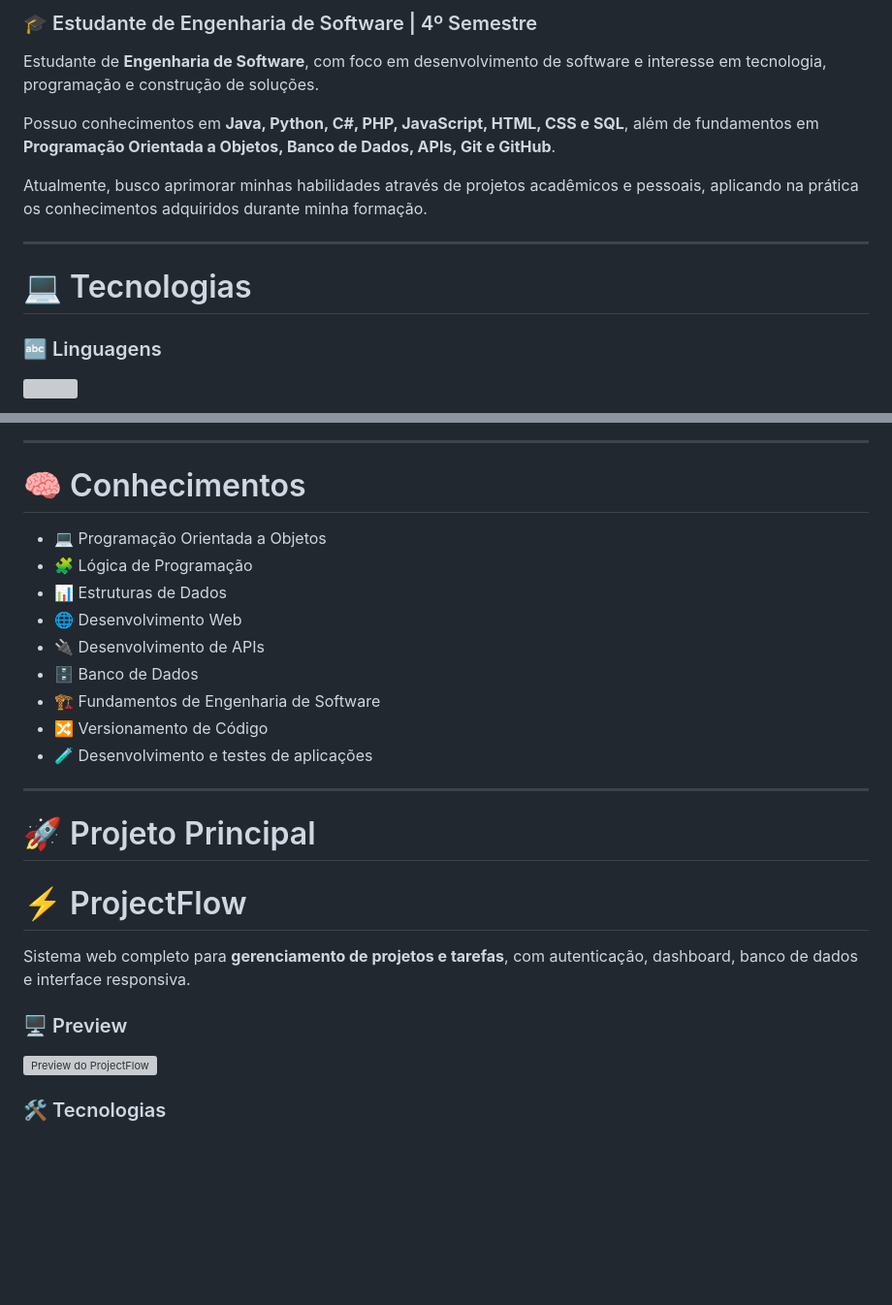
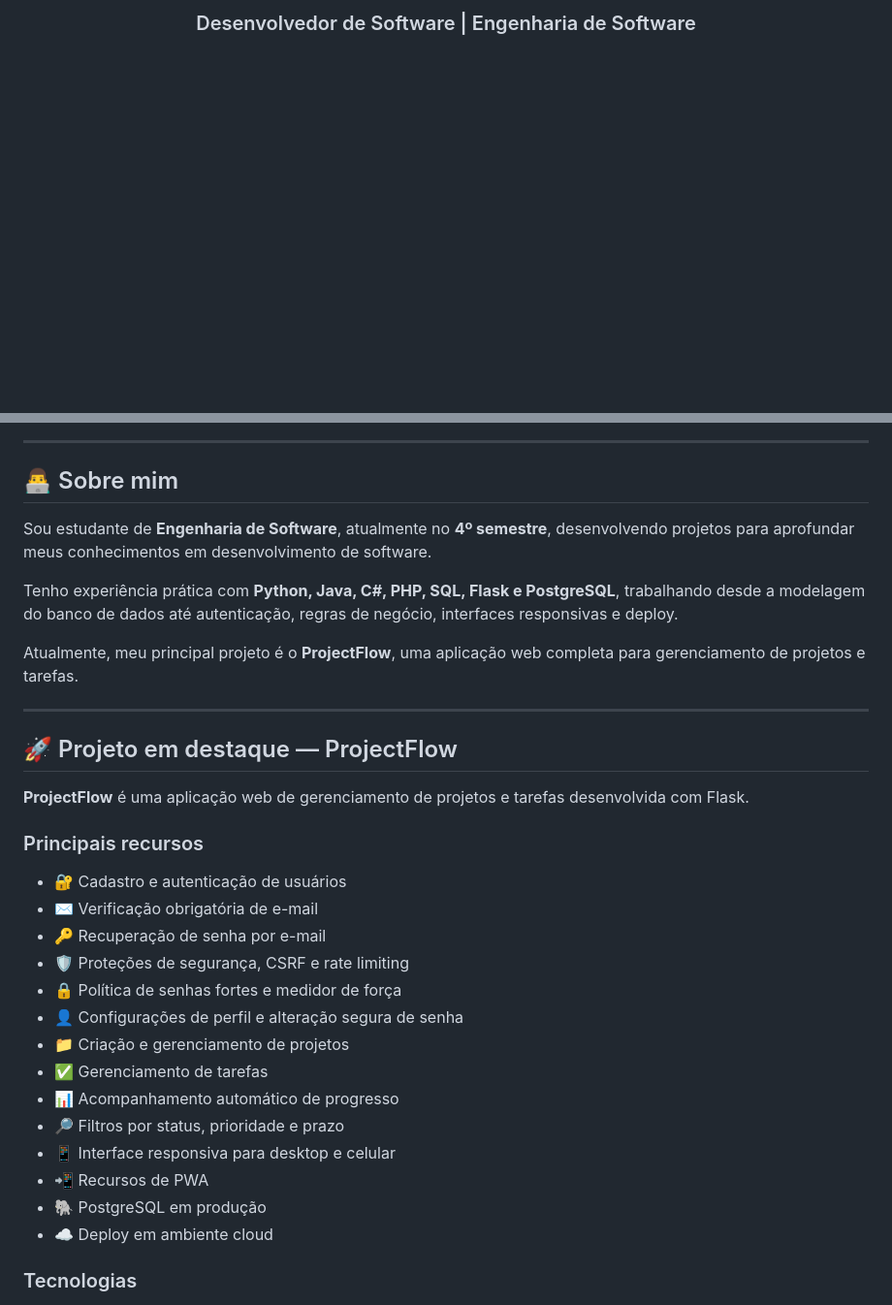
Before and after one commit to Oliveira7-Dev/Oliveira7-Dev, a Markdown page: README.md, 2 parts joined by grey strips. Shown at 97% size. GitHub-like rendering; blank space fills up the shorter version; grey boxes are pictures that could not be loaded.

```diff
--- a/README.md
+++ b/README.md
@@ -2,19 +2,3 @@
 
-### 🎓 Estudante de Engenharia de Software | 4º Semestre
+<h3 align="center">Desenvolvedor de Software | Engenharia de Software</h3>
 
-Estudante de **Engenharia de Software**, com foco em desenvolvimento de software e interesse em tecnologia, programação e construção de soluções.
-
-Possuo conhecimentos em **Java, Python, C#, PHP, JavaScript, HTML, CSS e SQL**, além de fundamentos em **Programação Orientada a Objetos, Banco de Dados, APIs, Git e GitHub**.
-
-Atualmente, busco aprimorar minhas habilidades através de projetos acadêmicos e pessoais, aplicando na prática os conhecimentos adquiridos durante minha formação.
-
----
-
-# 💻 Tecnologias
-
-### 🔤 Linguagens
-
-<p align="left">
-  <img src="https://skillicons.dev/icons?i=java,python,cs,php,js" />
-</p>
-
@@ -38,36 +8,36 @@ Atualmente, busco aprimorar minhas habilidades através de projetos acadêmicos
 
 ---
 
-# 🧠 Conhecimentos
+## 👨‍💻 Sobre mim
 
-- 💻 Programação Orientada a Objetos
-- 🧩 Lógica de Programação
-- 📊 Estruturas de Dados
-- 🌐 Desenvolvimento Web
-- 🔌 Desenvolvimento de APIs
-- 🗄️ Banco de Dados
-- 🏗️ Fundamentos de Engenharia de Software
-- 🔀 Versionamento de Código
-- 🧪 Desenvolvimento e testes de aplicações
+Sou estudante de **Engenharia de Software**, atualmente no **4º semestre**, desenvolvendo projetos para aprofundar meus conhecimentos em desenvolvimento de software.
+
+Tenho experiência prática com **Python, Java, C#, PHP, SQL, Flask e PostgreSQL**, trabalhando desde a modelagem do banco de dados até autenticação, regras de negócio, interfaces responsivas e deploy.
+
+Atualmente, meu principal projeto é o **ProjectFlow**, uma aplicação web completa para gerenciamento de projetos e tarefas.
 
 ---
-# 🚀 Projeto Principal
 
-# ⚡ ProjectFlow
+## 🚀 Projeto em destaque — ProjectFlow
 
-Sistema web completo para **gerenciamento de projetos e tarefas**, com autenticação, dashboard, banco de dados e interface responsiva.
+**ProjectFlow** é uma aplicação web de gerenciamento de projetos e tarefas desenvolvida com Flask.
 
-### 🖥️ Preview
+### Principais recursos
 
-<p>
-  <a href="https://projectflow-xpsw.onrender.com">
-    <img
-      src="https://raw.githubusercontent.com/Oliveira7-Dev/projectflow/main/app/static/img/preview.png"
-      width="800"
-      alt="Preview do ProjectFlow"
-    />
-  </a>
-</p>
+- 🔐 Cadastro e autenticação de usuários
+- ✉️ Verificação obrigatória de e-mail
+- 🔑 Recuperação de senha por e-mail
+- 🛡️ Proteções de segurança, CSRF e rate limiting
+- 🔒 Política de senhas fortes e medidor de força
+- 👤 Configurações de perfil e alteração segura de senha
+- 📁 Criação e gerenciamento de projetos
+- ✅ Gerenciamento de tarefas
+- 📊 Acompanhamento automático de progresso
+- 🔎 Filtros por status, prioridade e prazo
+- 📱 Interface responsiva para desktop e celular
+- 📲 Recursos de PWA
+- 🐘 PostgreSQL em produção
+- ☁️ Deploy em ambiente cloud
 
-### 🛠️ Tecnologias
+### Tecnologias
 
```
Also changed, not shown: other parts of README.md (+85 -124 lines).
